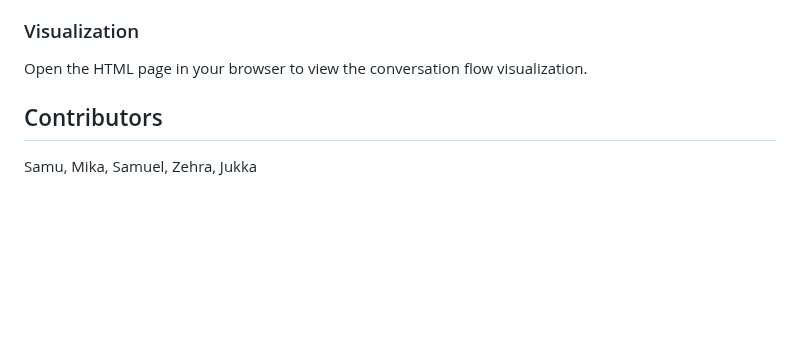
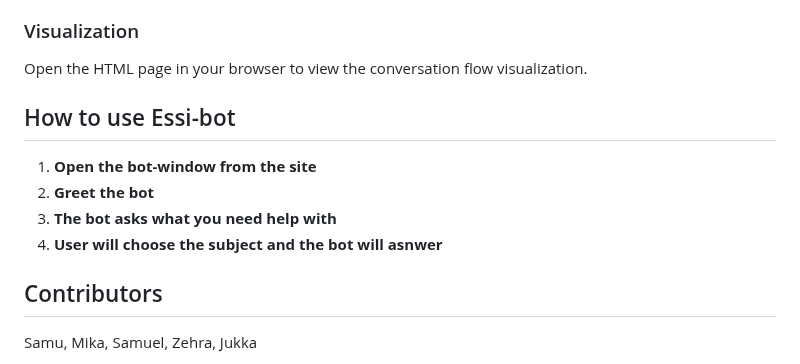
Before and after one commit to Samupietila/AI-Chatbot, a Markdown page: README.md, the part around the change. GitHub-like rendering; blank space fills up the shorter version.

Commit message:
Update README.md
How to use Essi-bot

```diff
--- a/README.md
+++ b/README.md
@@ -126,6 +126,14 @@ pip install -r requirements.txt
 ### Visualization
 
 Open the HTML page in your browser to view the conversation flow visualization.
+
+## How to use Essi-bot
+
+1. **Open the bot-window from the site**
+2. **Greet the bot**
+3. **The bot asks what you need help with**
+4. **User will choose the subject and the bot will asnwer**
+
 ## Contributors
 
 Samu, Mika, Samuel, Zehra, Jukka
```
